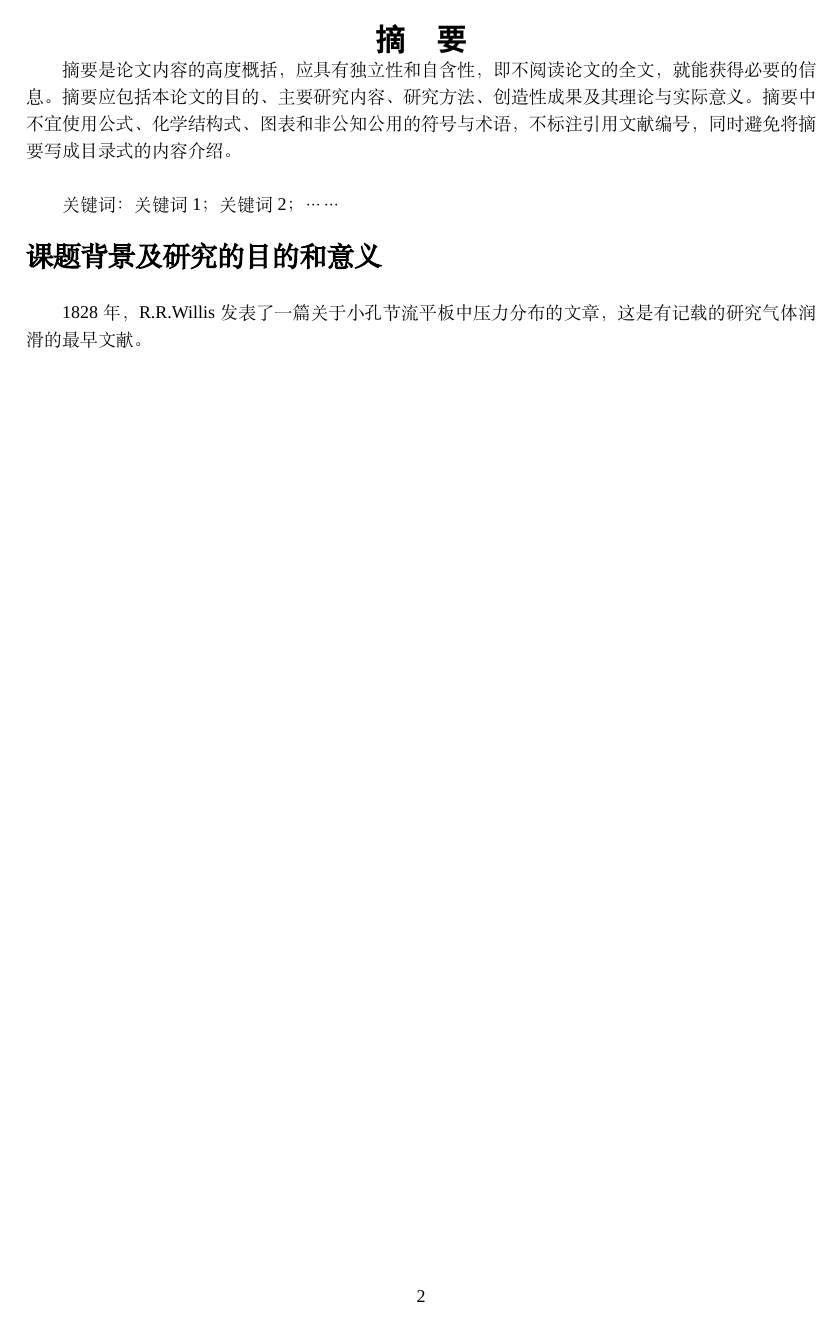
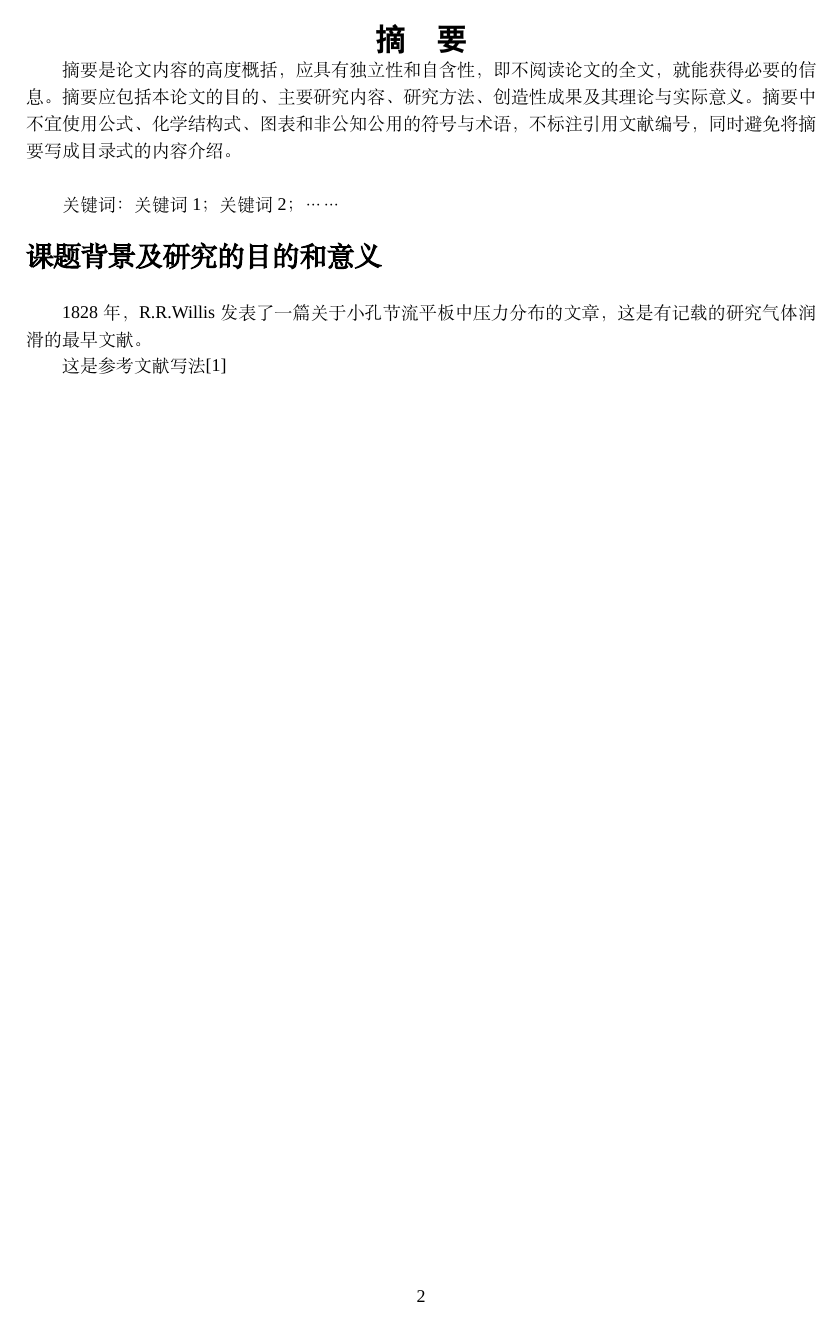
Before and after one commit to IcyDesert/probability-essay-template, a LaTeX document (main.tex): page 2 of 3. Compiled offline with XeLaTeX; a missing font is replaced by an installed copy or a similar font.

Commit message:
添加使用说明、参考文献写法

```diff
--- a/main.tex
+++ b/main.tex
@@ -1,6 +1,5 @@
 \documentclass{article}
 \usepackage{amsmath}
-\usepackage{extarrows}
 \usepackage[UTF8]{ctex}
 \usepackage{graphicx}
 \usepackage{fontspec}
@@ -78,6 +78,8 @@
 
 1828年，R.R.Willis发表了一篇关于小孔节流平板中压力分布的文章，这是有记载的研究气体润滑的最早文献。
 
+这是参考文献写法\cite{fenbuhanshu}
+
 \newpage
 \printbibliography
 \vfill
```
Also changed, not shown: README.md, main.tex (1 more changed lines).
